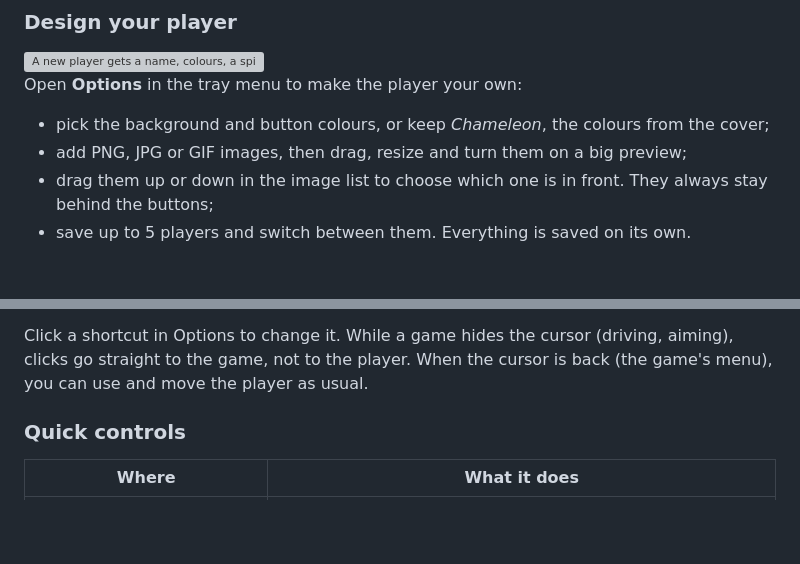
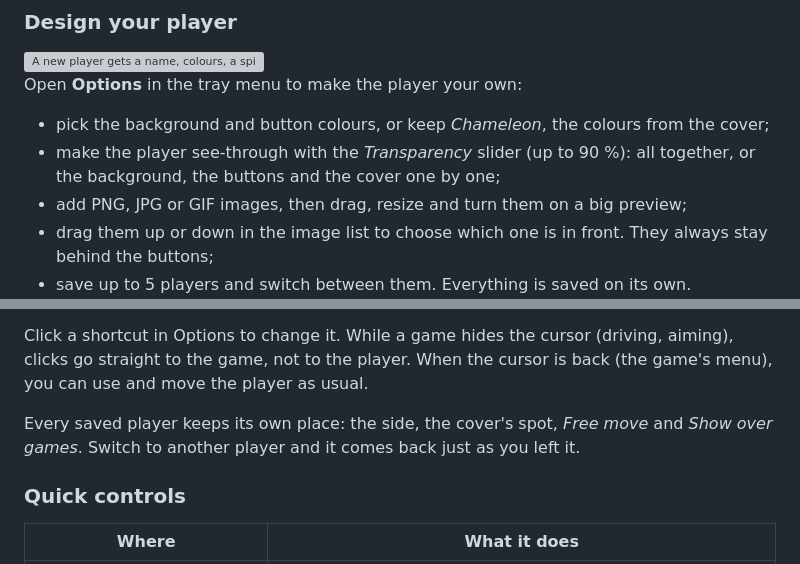
Before and after one commit to weojiro/mey-music-player, a Markdown page: README.md, 2 parts joined by grey strips. Rendered like a GitHub page; blank space fills up the shorter version; grey boxes are pictures that could not be loaded.

```diff
--- a/README.md
+++ b/README.md
@@ -45,6 +45,8 @@ the tray menu. Move the mouse over it to get the buttons back.</td>
 Open **Options** in the tray menu to make the player your own:
 
 - pick the background and button colours, or keep *Chameleon*, the colours from the cover;
+- make the player see-through with the *Transparency* slider (up to 90 %): all together, or the background,
+  the buttons and the cover one by one;
 - add PNG, JPG or GIF images, then drag, resize and turn them on a big preview;
 - drag them up or down in the image list to choose which one is in front. They always stay behind the buttons;
 - save up to 5 players and switch between them. Everything is saved on its own.
@@ -63,6 +65,9 @@ Also in **Options**, under *Placement*:
 
 Click a shortcut in Options to change it. While a game hides the cursor (driving, aiming), clicks go straight to
 the game, not to the player. When the cursor is back (the game's menu), you can use and move the player as usual.
+
+Every saved player keeps its own place: the side, the cover's spot, *Free move* and *Show over games*. Switch to
+another player and it comes back just as you left it.
 
 ### Quick controls
 
```
Also changed, not shown: README.tr.md (+5 -0 lines).
